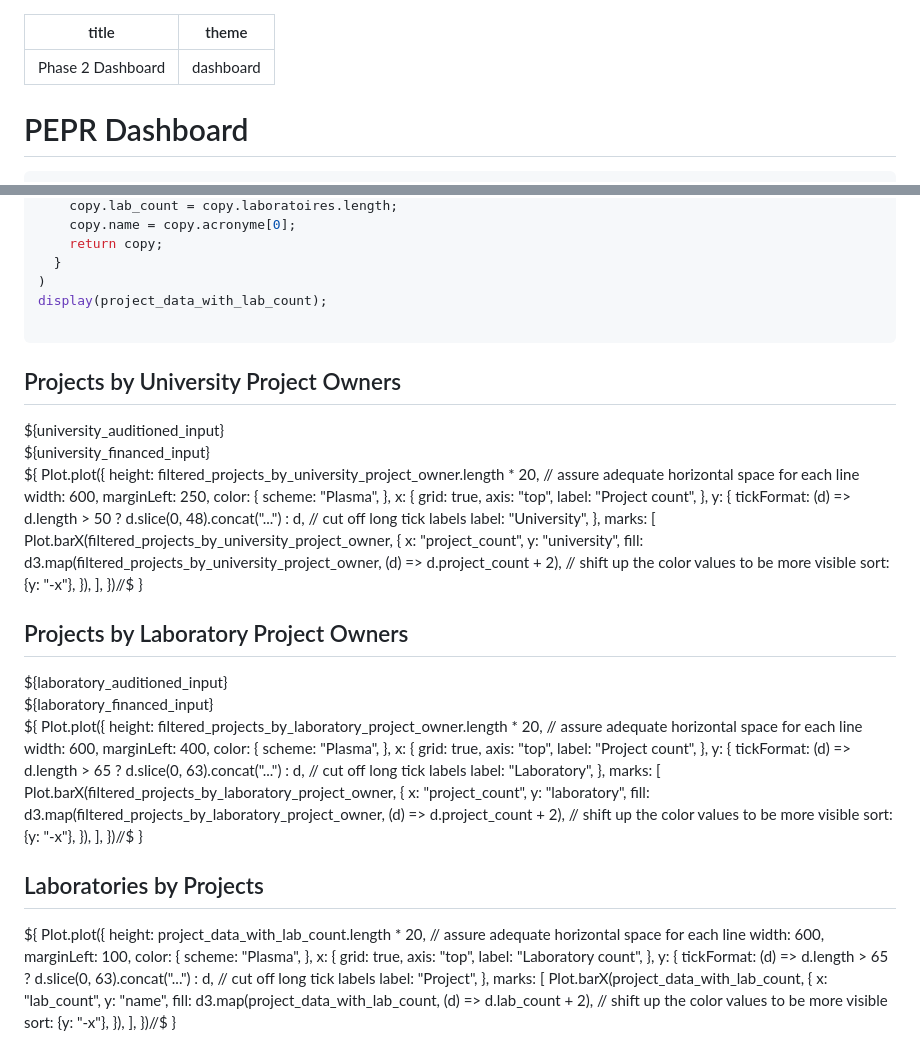
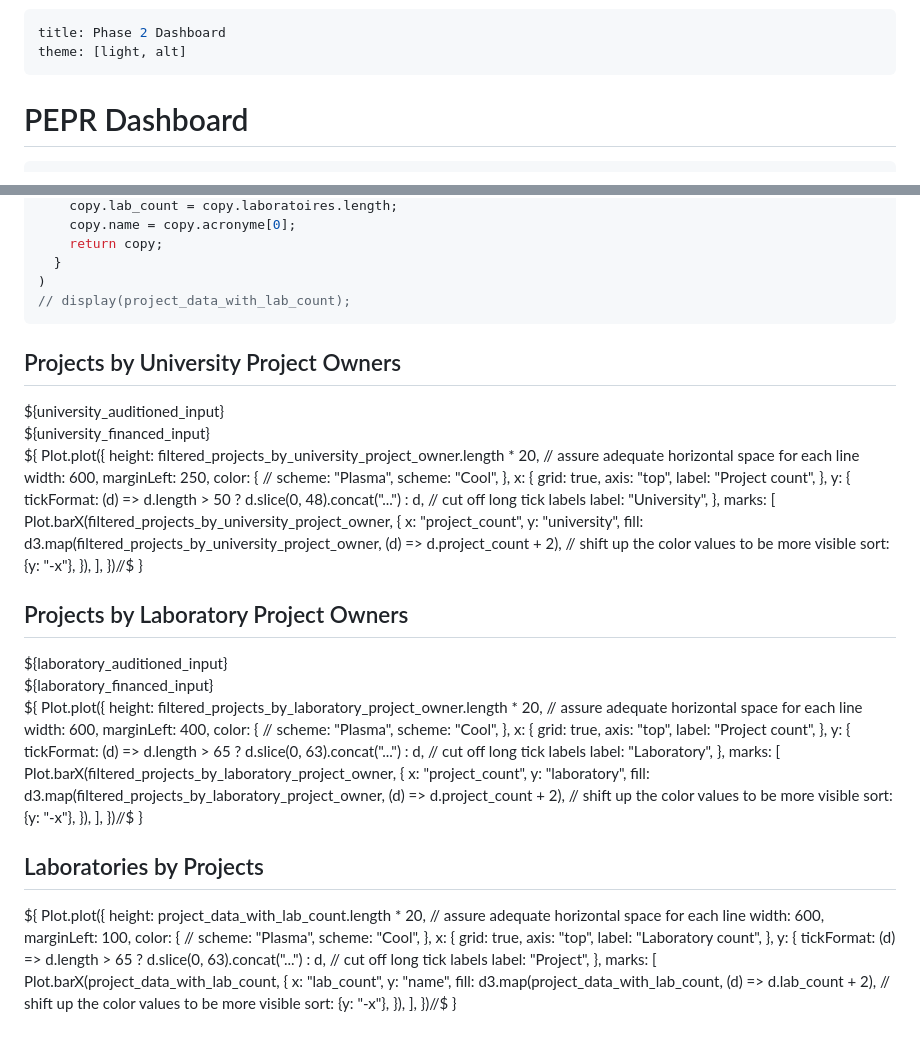
Before and after one commit to VCityTeam/PEPR-VDBI, a Markdown page: data-visualization/docs/phase2-dashboard.md, 2 parts joined by grey strips. GitHub-like rendering.

Commit message:
change to light theme

````diff
--- a/data-visualization/docs/phase2-dashboard.md
+++ b/data-visualization/docs/phase2-dashboard.md
@@ -1,6 +1,6 @@
 ---
 title: Phase 2 Dashboard
-theme: dashboard
+theme: [light, alt]
 ---
 
 # PEPR Dashboard
@@ -284,8 +284,7 @@ const project_data_with_lab_count = d3.map(
     return copy;
   }
 )
-display(project_data_with_lab_count);
-
+// display(project_data_with_lab_count);
 ```
 
 <div class="grid grid-cols-2">
@@ -300,7 +299,8 @@ display(project_data_with_lab_count);
           width: 600,
           marginLeft: 250,
           color: {
-            scheme: "Plasma",
+            // scheme: "Plasma",
+            scheme: "Cool",
           },
           x: {
             grid: true,
@@ -334,7 +334,8 @@ display(project_data_with_lab_count);
           width: 600,
           marginLeft: 400,
           color: {
-            scheme: "Plasma",
+            // scheme: "Plasma",
+            scheme: "Cool",
           },
           x: {
             grid: true,
@@ -366,7 +367,8 @@ display(project_data_with_lab_count);
           width: 600,
           marginLeft: 100,
           color: {
-            scheme: "Plasma",
+            // scheme: "Plasma",
+            scheme: "Cool",
           },
           x: {
             grid: true,
````
Also changed, not shown: other parts of data-visualization/docs/phase2-dashboard.md (+1 -1 lines).
